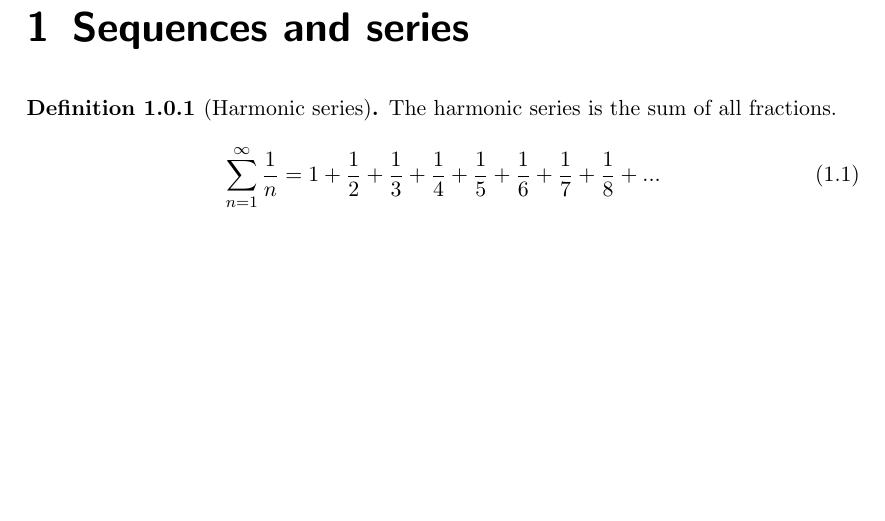
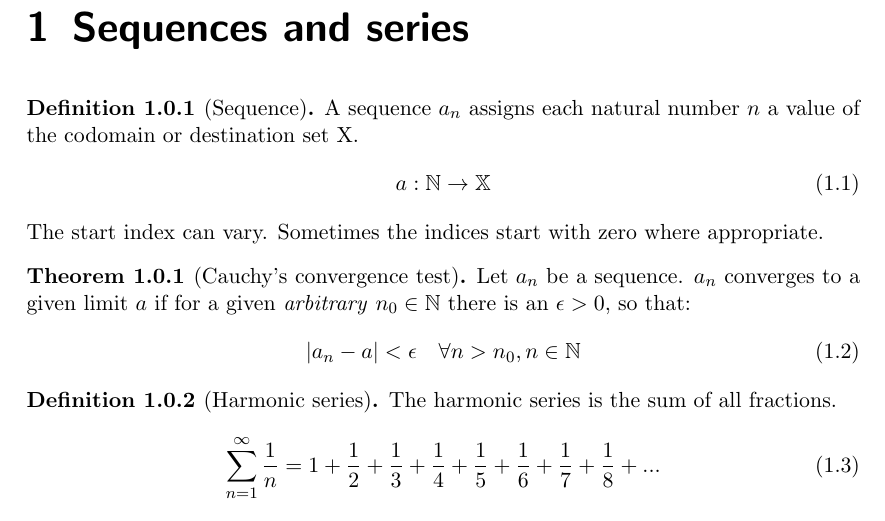
Before and after one commit to yax-lakam-tuun/math-bonanza, a LaTeX document (main.tex, which reads sequences-and-series.tex): part of page 1 of 6, cut so that both start at the same text, the shorter picture padded with empty space. Compiled offline with pdfLaTeX.

Commit message:
add definition of sequences and cauchy's convergence test

```diff
--- a/sequences-and-series.tex
+++ b/sequences-and-series.tex
@@ -1,4 +1,21 @@
 \chapter{Sequences and series}
+
+\begin{definition}[Sequence]
+    A sequence $a_n$ assigns each natural number $n$ a value of the codomain or destination set X.
+    \begin{equation}
+        a:\mathbb{N} \rightarrow \mathbb{X}
+    \end{equation}
+    The start index can vary. Sometimes the indices start with zero where appropriate.
+\end{definition}
+
+\begin{theorem}[Cauchy's convergence test]
+    Let $a_n$ be a sequence.
+    $a_n$ converges to a given limit $a$ if for a given \emph{arbitrary} $n_0 \in \mathbb{N}$
+    there is an $\epsilon>0$, so that:
+    \begin{equation}
+        |a_n - a| < \epsilon \quad \forall n > n_0, n \in \mathbb{N}
+    \end{equation}
+\end{theorem}
 
 \begin{definition}[Harmonic series]
     The harmonic series is the sum of all fractions.
```
